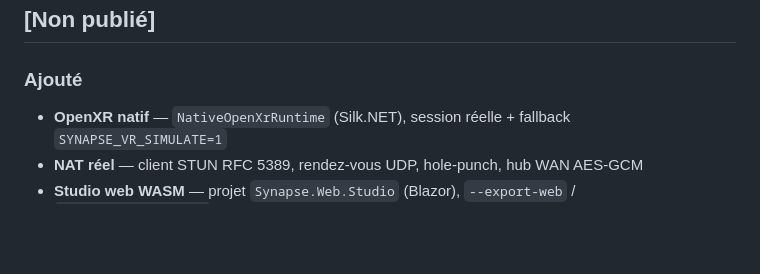
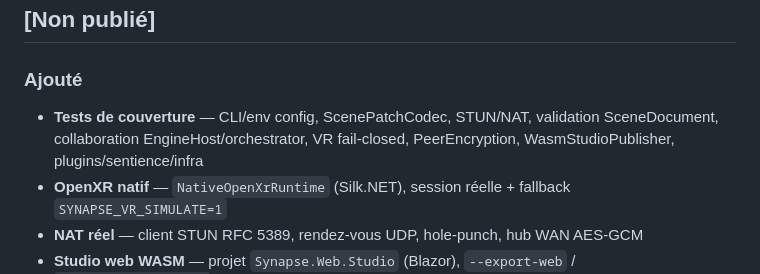
Before and after one commit to QuantumHacker10/Synapse, a Markdown page: CHANGELOG.md, the part around the change. GitHub-like rendering; blank space fills up the shorter version.

Commit message:
docs: note expanded test coverage in changelog
Co-authored-by: QuantumHacker10 <QuantumHacker10@users.noreply.github.com>

```diff
--- a/CHANGELOG.md
+++ b/CHANGELOG.md
@@ -8,6 +8,7 @@ Le format suit [Keep a Changelog](https://keepachangelog.com/fr/1.1.0/) et le pr
 
 ### Ajouté
 
+- **Tests de couverture** — CLI/env config, ScenePatchCodec, STUN/NAT, validation SceneDocument, collaboration EngineHost/orchestrator, VR fail-closed, PeerEncryption, WasmStudioPublisher, plugins/sentience/infra
 - **OpenXR natif** — `NativeOpenXrRuntime` (Silk.NET), session réelle + fallback `SYNAPSE_VR_SIMULATE=1`
 - **NAT réel** — client STUN RFC 5389, rendez-vous UDP, hole-punch, hub WAN AES-GCM
 - **Studio web WASM** — projet `Synapse.Web.Studio` (Blazor), `--export-web` / `WasmStudioPublisher`
```
